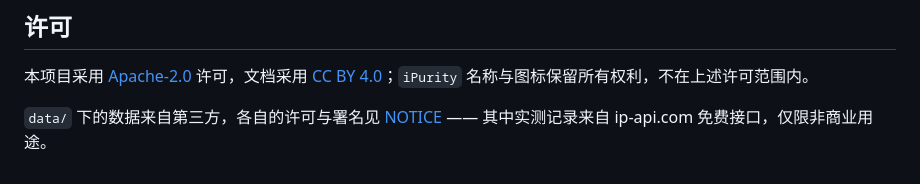
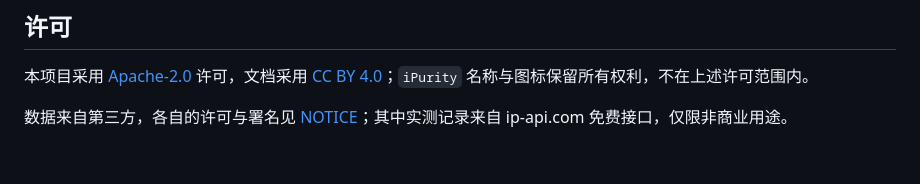
Before and after one commit to dawenbin/ipurity, a Markdown page: README.md, the part around the change. Rendered like a GitHub page.

Commit message:
docs: trim the third-party data line in the licence section

```diff
--- a/README.md
+++ b/README.md
@@ -76,4 +76,4 @@ node tools/query.mjs "130.*.253.66" "82.24.73.*"    # 命令行查询
 
 本项目采用 [Apache-2.0](LICENSE) 许可，文档采用 [CC BY 4.0](https://creativecommons.org/licenses/by/4.0/)；`iPurity` 名称与图标保留所有权利，不在上述许可范围内。
 
-`data/` 下的数据来自第三方，各自的许可与署名见 [NOTICE](NOTICE) —— 其中实测记录来自 ip-api.com 免费接口，仅限非商业用途。
+数据来自第三方，各自的许可与署名见 [NOTICE](NOTICE)；其中实测记录来自 ip-api.com 免费接口，仅限非商业用途。
```
Also changed, not shown: README.en.md (+1 -1 lines).
